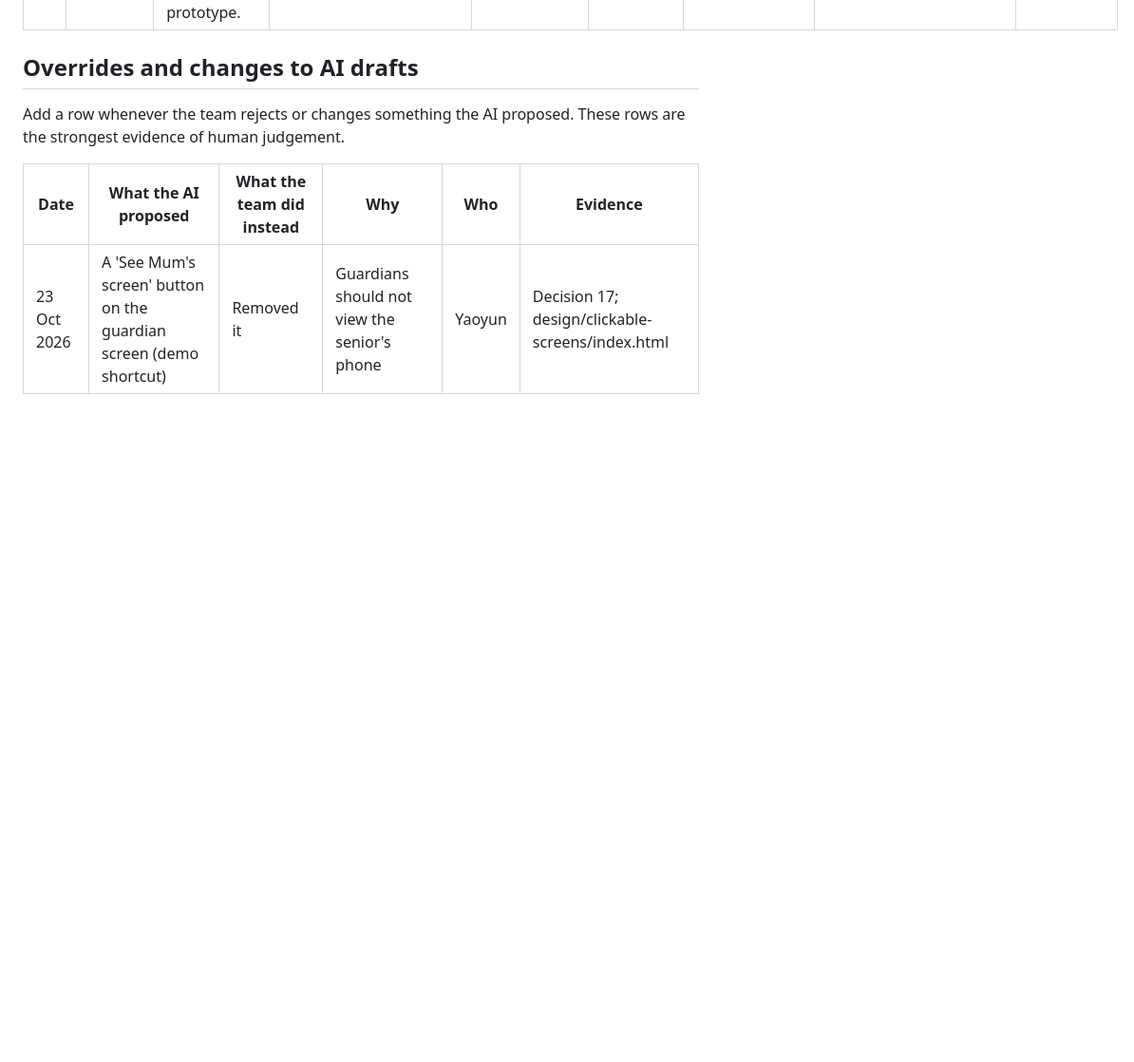
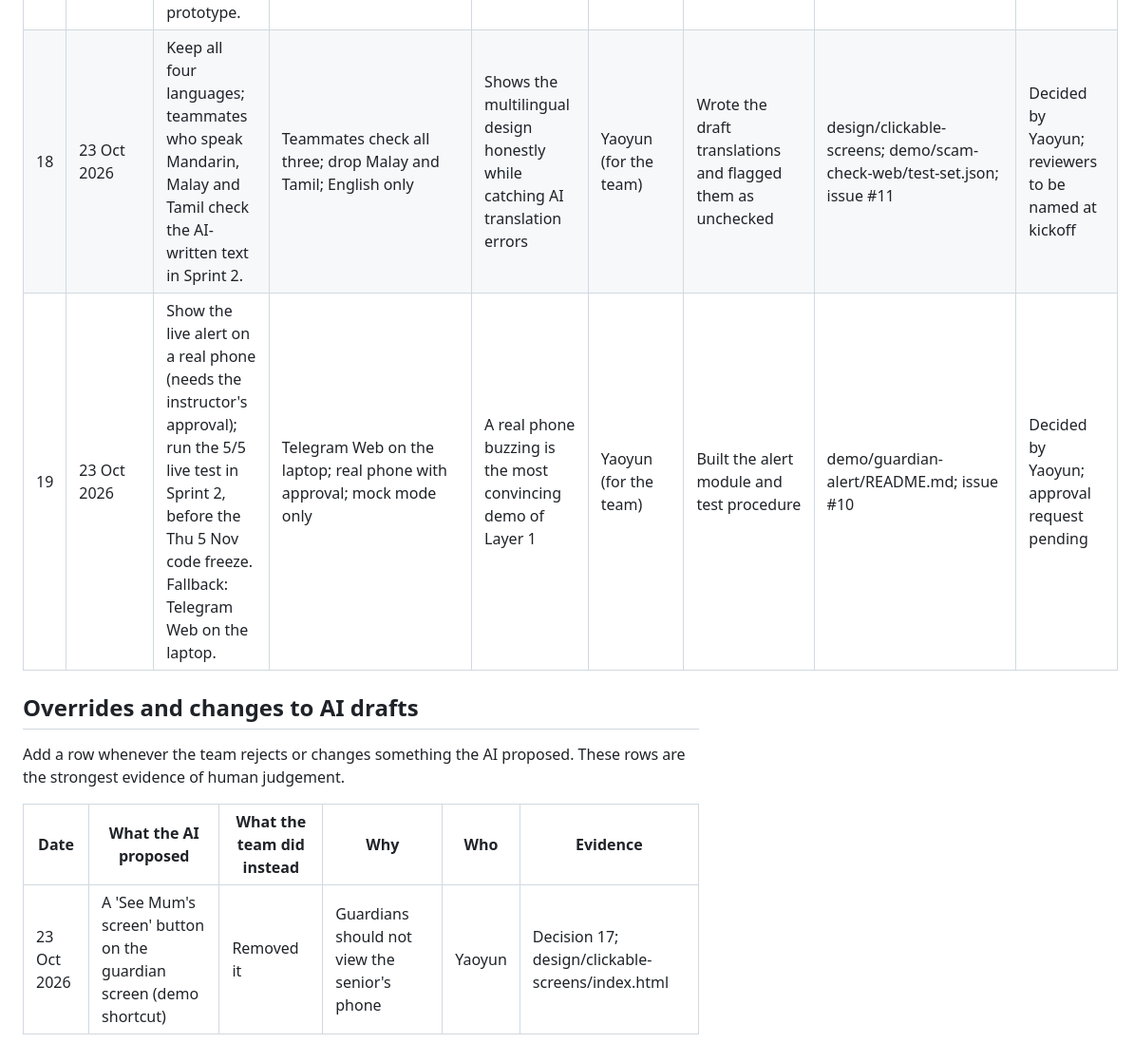
Before and after one commit to panda-king-0705/silverguard-ai, a Markdown page: docs/process/decision-log.md, the part around the change. Shown at 95% size. Drawn GitHub-style; blank space fills up the shorter version.

Commit message:
Log decisions 18-19: language check, live alert plan
Co-Authored-By: Claude Opus 5.5 <noreply@anthropic.com>
Claude-Session: https://claude.ai/code/session_01W2RcS5fTffBiTh2Dfycv8M

```diff
--- a/docs/process/decision-log.md
+++ b/docs/process/decision-log.md
@@ -37,6 +37,8 @@ Copy this row and fill in every column. Leave none blank: write "none" or "not k
 | 15 | 23 Oct 2026 | Roles not yet assigned; Sprint 1 overflow (about 12 h) moves to Sprint 2: P2 review, P3 review, D2 unseen-message fixes (into D7), D5 non-English fixes. | Rebalance between people; move overflow to Sprint 2 | No names yet to rebalance between; all moved items already have AI drafts and feed Sprint 2 work | Yaoyun (for the team) | Flagged the overload and proposed what could slip | docs/process/sprint-1-plan.md; issues #2, #3, #11, #13 | Confirmed by Yaoyun; roles to be assigned at kickoff |
 | 16 | 23 Oct 2026 | No ethics (IRB) query to the tutor: the project is a mock-up, and any grandparent chats are informal feedback on screens, not research. | Ask the tutor first; proceed without asking | No real product is deployed and nothing is published as research | Yaoyun (for the team) | Flagged that NTU pages don't say coursework feedback is exempt | docs/research/interview-guide.md; issue #15 | Decided by Yaoyun |
 | 17 | 23 Oct 2026 | Removed the 'See Mum's screen' button from the guardian screen (screen 6) of the clickable prototype. | Keep the button; remove it | Guardians don't need to view the senior's phone; avoids any impression of remote monitoring | Yaoyun (for the team) | The Designer agent had added the button as a demo shortcut; the team removed it | design/clickable-screens/index.html; issue #11 | Decided by Yaoyun |
+| 18 | 23 Oct 2026 | Keep all four languages; teammates who speak Mandarin, Malay and Tamil check the AI-written text in Sprint 2. | Teammates check all three; drop Malay and Tamil; English only | Shows the multilingual design honestly while catching AI translation errors | Yaoyun (for the team) | Wrote the draft translations and flagged them as unchecked | design/clickable-screens; demo/scam-check-web/test-set.json; issue #11 | Decided by Yaoyun; reviewers to be named at kickoff |
+| 19 | 23 Oct 2026 | Show the live alert on a real phone (needs the instructor's approval); run the 5/5 live test in Sprint 2, before the Thu 5 Nov code freeze. Fallback: Telegram Web on the laptop. | Telegram Web on the laptop; real phone with approval; mock mode only | A real phone buzzing is the most convincing demo of Layer 1 | Yaoyun (for the team) | Built the alert module and test procedure | demo/guardian-alert/README.md; issue #10 | Decided by Yaoyun; approval request pending |
 
 ## Overrides and changes to AI drafts
 
```
